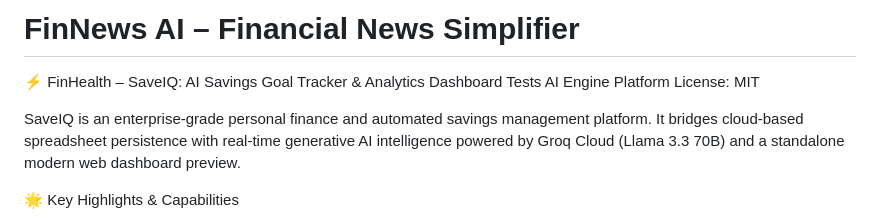
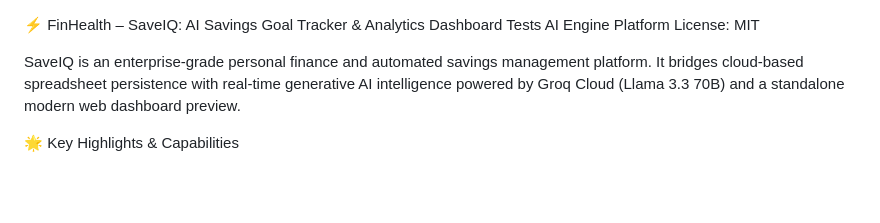
Before and after one commit to yashubonde514-source/Yash-Bonde-FinHealth-Project, a Markdown page: README.md, the part around the change. Rendered like a GitHub page; blank space fills up the shorter version.

```diff
--- a/README.md
+++ b/README.md
@@ -1,4 +1,3 @@
-# FinNews AI – Financial News Simplifier
 ⚡ FinHealth – SaveIQ: AI Savings Goal Tracker & Analytics Dashboard
 Tests AI Engine Platform License: MIT
 
```
